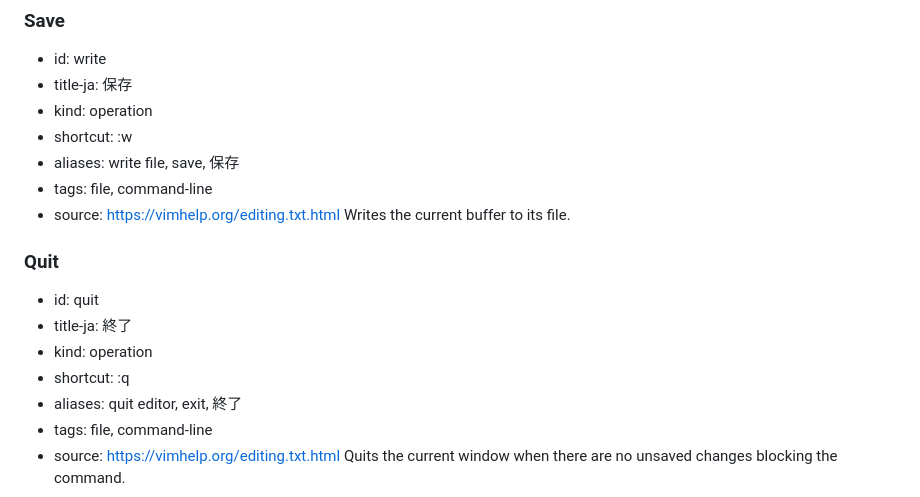
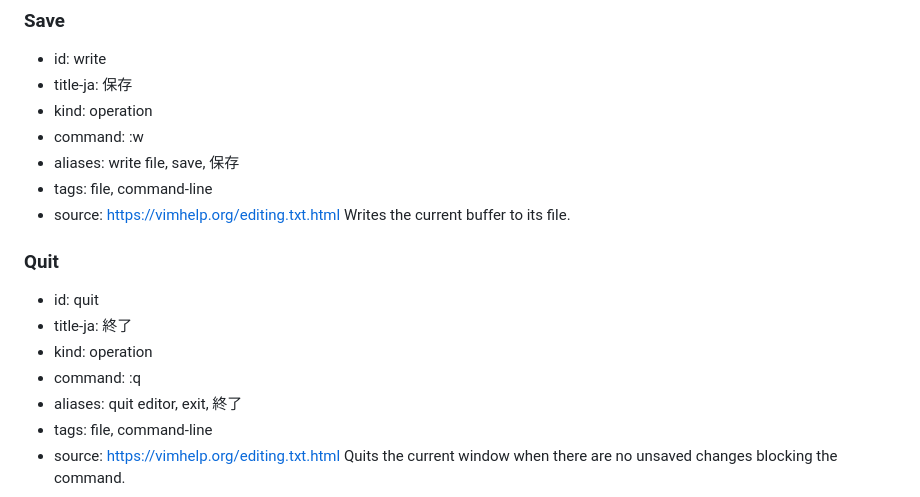
Before and after one commit to ririri-rgb/cheat-dock, a Markdown page: cheats/vim.md, the part around the change. GitHub-like rendering.

Commit message:
content: preserve Vim command semantics

```diff
--- a/cheats/vim.md
+++ b/cheats/vim.md
@@ -140,7 +140,7 @@ Repeats the most recent search in the same direction.
 - id: write
 - title-ja: 保存
 - kind: operation
-- shortcut: :w
+- command: :w
 - aliases: write file, save, 保存
 - tags: file, command-line
 - source: https://vimhelp.org/editing.txt.html
@@ -150,7 +150,7 @@ Writes the current buffer to its file.
 - id: quit
 - title-ja: 終了
 - kind: operation
-- shortcut: :q
+- command: :q
 - aliases: quit editor, exit, 終了
 - tags: file, command-line
 - source: https://vimhelp.org/editing.txt.html
```
